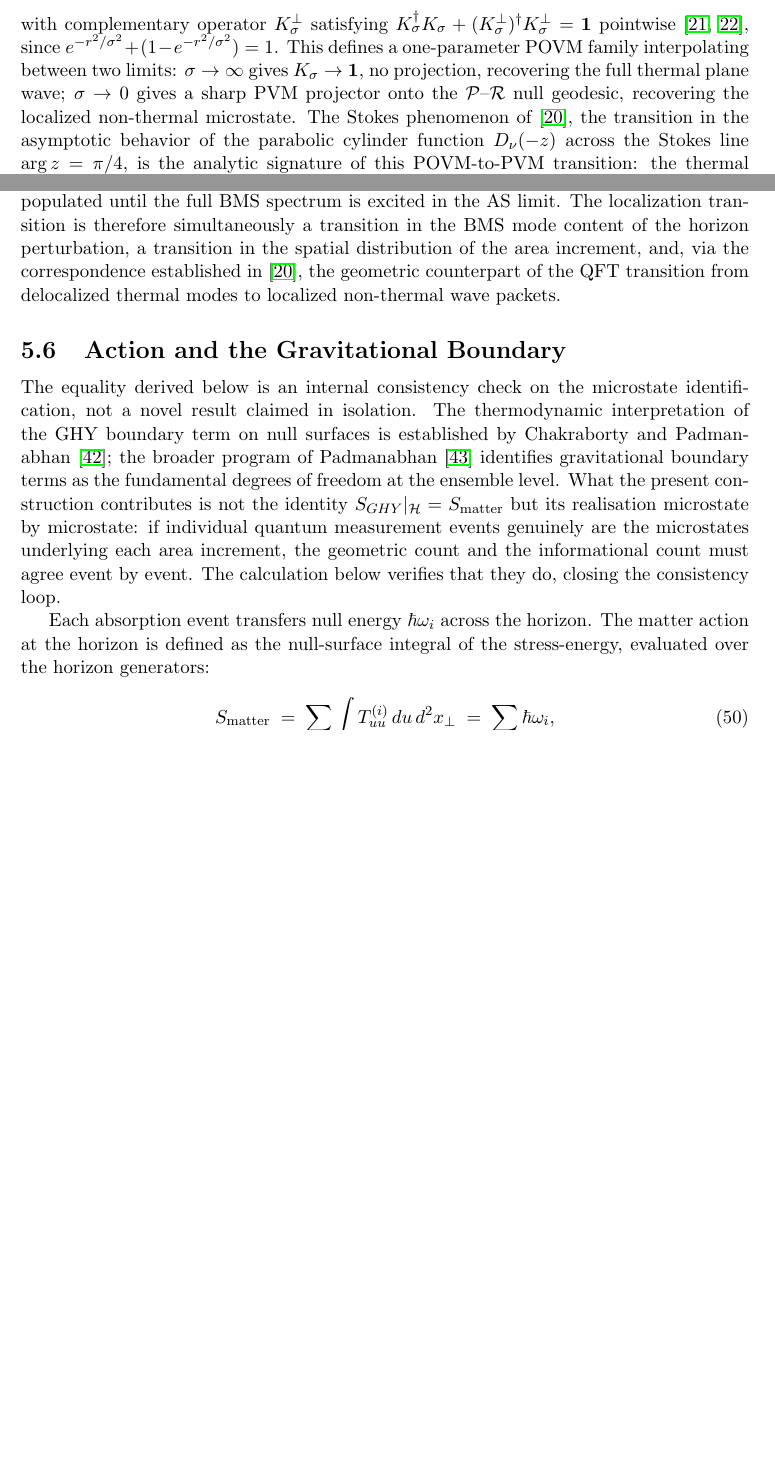
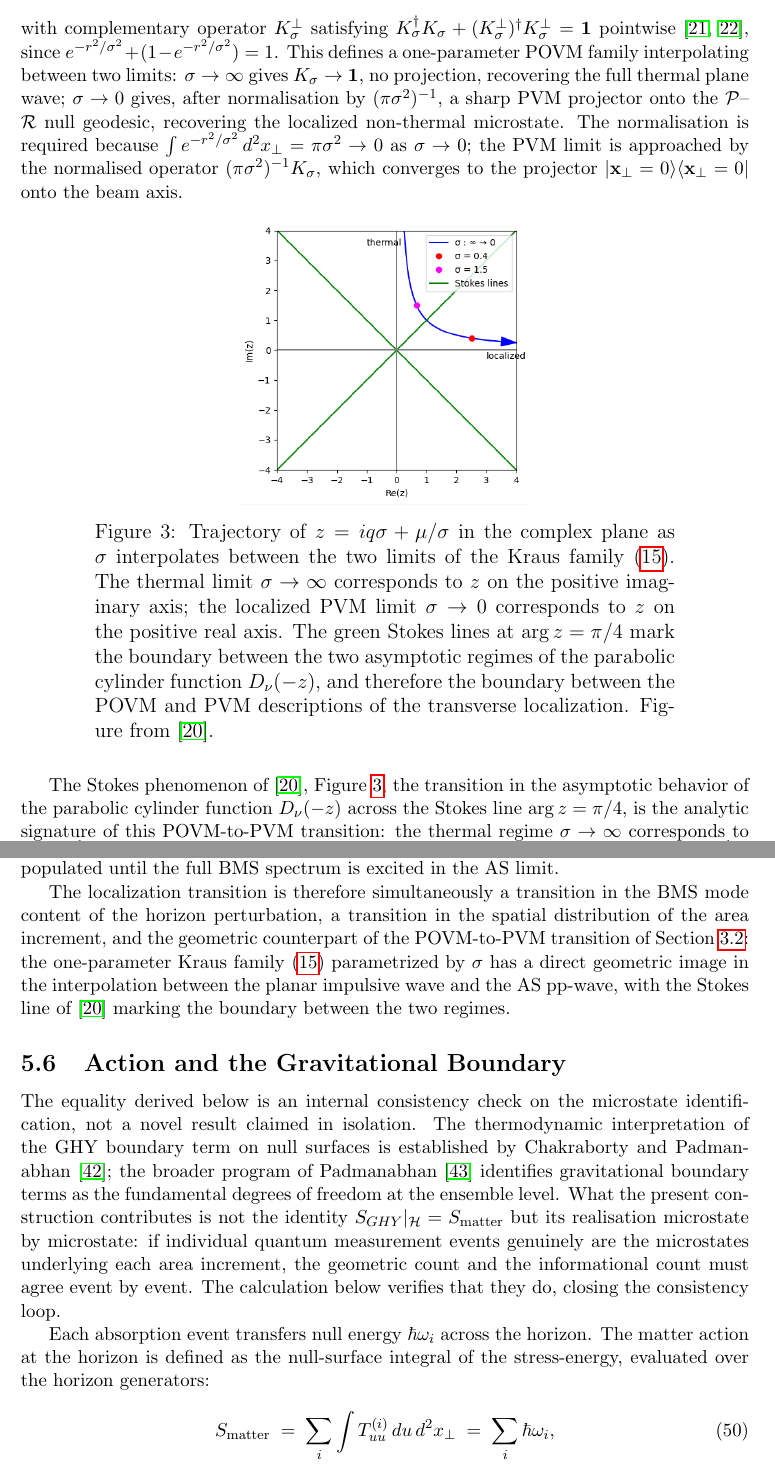
Before and after one commit to kjplaye/microstates, a LaTeX document (microstates.tex): two parts of pages 8 and 21 of 39 before the commit and two parts of pages 8 and 22 of 40 after it, joined at a grey line, cut so that both start at the same text, the shorter picture padded with empty space. Compiled offline with pdfLaTeX.

Commit message:
stokes figure

```diff
--- a/microstates.tex
+++ b/microstates.tex
@@ -531,16 +537,49 @@ acts as a diagonal Kraus operator:
 \end{equation}
 %
 with complementary operator $K_\sigma^\perp$ satisfying
-$K_\sigma^\dagger K_\sigma +
-(K_\sigma^\perp)^\dagger K_\sigma^\perp = \mathbf{1}$
+$K_\sigma^\dagger K_\sigma + (K_\sigma^\perp)^\dagger K_\sigma^\perp = \mathbf{1}$
 pointwise~\cite{kraus1983states, nielsen2001quantum}, since $e^{-r^2/\sigma^2} +
 (1 - e^{-r^2/\sigma^2}) = 1$. This defines a one-parameter
 POVM family interpolating between two limits: $\sigma \to
 \infty$ gives $K_\sigma \to \mathbf{1}$, no projection,
-recovering the full thermal plane wave; $\sigma \to 0$ gives
-a sharp PVM projector onto the $\mathcal{P}$--$\mathcal{R}$
-null geodesic, recovering the localized non-thermal
-microstate. The Stokes phenomenon of~\cite{player2025driving},
+recovering the full thermal plane wave; $\sigma \to 0$ gives, after normalisation by
+$(\pi\sigma^2)^{-1}$, a sharp PVM projector
+onto the $\mathcal{P}$--$\mathcal{R}$ null
+geodesic, recovering the localized non-thermal
+microstate. The normalisation is required
+because $\int e^{-r^2/\sigma^2}\,d^2x_\perp
+= \pi\sigma^2 \to 0$ as $\sigma \to 0$; the
+PVM limit is approached by the normalised
+operator $(\pi\sigma^2)^{-1} K_\sigma$, which
+converges to the projector
+$|\mathbf{x}_\perp = 0\rangle
+\langle\mathbf{x}_\perp = 0|$
+onto the beam axis.
+
+
+\begin{figure}[h]
+\centering
+\includegraphics[scale=0.5]{stokes.png}
+\captionsetup{width=0.7\textwidth}
+\caption{Trajectory of $z = iq\sigma + \mu/\sigma$
+in the complex plane as $\sigma$ interpolates
+between the two limits of the Kraus
+family~\eqref{eq:kraus}. The thermal limit
+$\sigma \to \infty$ corresponds to $z$ on the
+positive imaginary axis; the localized PVM limit
+$\sigma \to 0$ corresponds to $z$ on the positive
+real axis. The green Stokes lines at
+$\arg z = \pi/4$ mark the boundary between the
+two asymptotic regimes of the parabolic cylinder
+function $D_\nu(-z)$, and therefore the boundary
+between the POVM and PVM descriptions of the
+transverse localization. Figure
+from~\cite{player2025driving}.}
+\label{stokes_kraus}
+\end{figure}
+
+
+The Stokes phenomenon of~\cite{player2025driving}, Figure \ref{stokes_kraus},
 the transition in the asymptotic behavior of the parabolic
 cylinder function $D_\nu(-z)$ across the Stokes line
 $\arg z = \pi/4$, is the analytic signature of this
@@ -1735,12 +1785,21 @@ $\sigma$ the Laplacian $\nabla^2_\perp(\Delta v)$ is approximately
 constant, selecting the $\ell = 2$, $m=0$ mode; as $\sigma$ decreases,
 the Laplacian sharpens toward a delta function and progressively higher
 multipoles are populated until the full BMS spectrum is excited in the
-AS limit. The localization transition is therefore simultaneously a
-transition in the BMS mode content of the horizon perturbation, a
-transition in the spatial distribution of the area increment, and,
-via the correspondence established in~\cite{player2025driving}, the
-geometric counterpart of the QFT transition from delocalized thermal
-modes to localized non-thermal wave packets.
+AS limit.
+
+The localization transition is therefore
+simultaneously a transition in the BMS mode
+content of the horizon perturbation, a
+transition in the spatial distribution of
+the area increment, and the geometric
+counterpart of the POVM-to-PVM transition
+of Section~\ref{sec:pvm_localization}: the
+one-parameter Kraus family~\eqref{eq:kraus}
+parametrized by $\sigma$ has a direct
+geometric image in the interpolation between
+the planar impulsive wave and the AS pp-wave,
+with the Stokes line of~\cite{player2025driving}
+marking the boundary between the two regimes.
 
 \subsection{Action and the Gravitational Boundary}
 \label{sec:microstate_action}
```
Also changed, not shown: microstates.pdf, stokes.png (added), microstates.tex (58 more changed lines).
